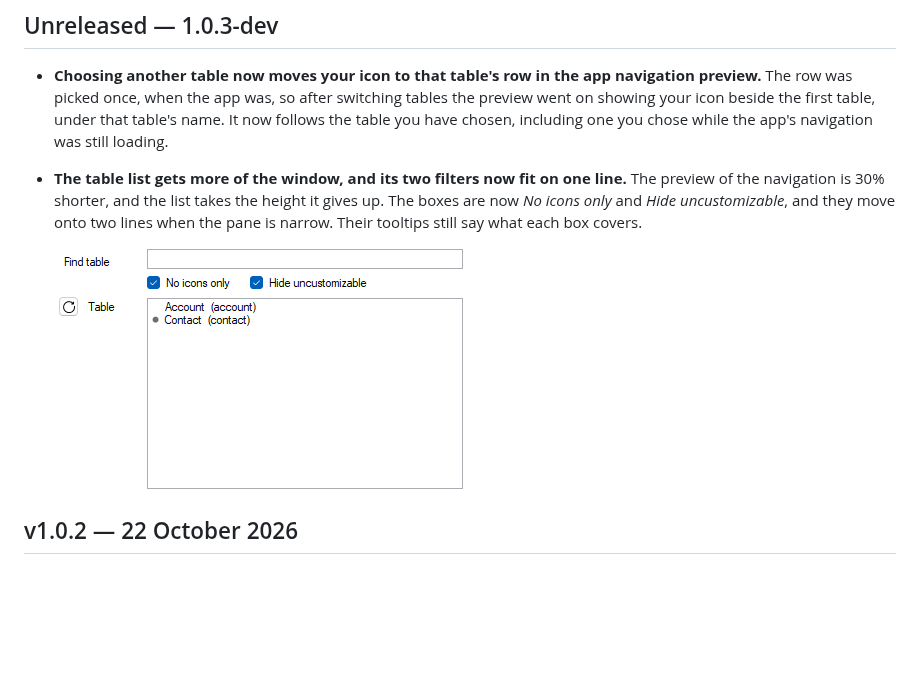
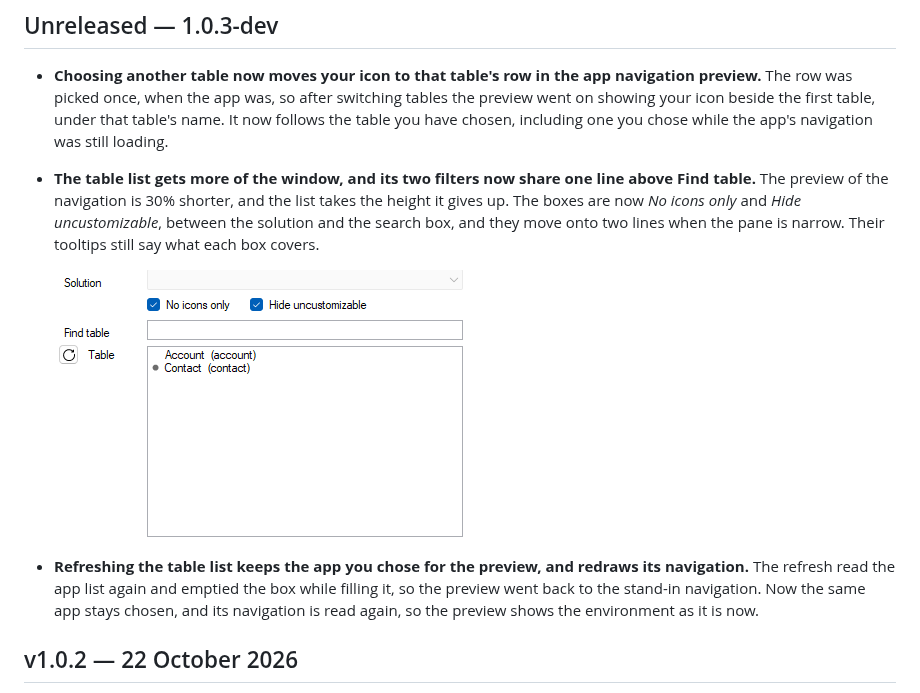
Before and after one commit to comentality/xrm-icons, a Markdown page: CHANGELOG.md, the part around the change. GitHub-like rendering; pictures changed too: docs/images/release/filters-one-line.png; blank space fills up the shorter version.

Commit message:
Note the filter row's new place and the kept app in the changelog
Co-Authored-By: Claude Opus 5.5 <noreply@anthropic.com>

```diff
--- a/CHANGELOG.md
+++ b/CHANGELOG.md
@@ -11,12 +11,18 @@ its own.
   showing your icon beside the first table, under that table's name. It now follows the table
   you have chosen, including one you chose while the app's navigation was still loading.
 
-- **The table list gets more of the window, and its two filters now fit on one line.** The
+- **The table list gets more of the window, and its two filters now share one line above Find table.** The
   preview of the navigation is 30% shorter, and the list takes the height it gives up. The
-  boxes are now *No icons only* and *Hide uncustomizable*, and they move onto two lines when
-  the pane is narrow. Their tooltips still say what each box covers.
+  boxes are now *No icons only* and *Hide uncustomizable*, between the solution and the search
+  box, and they move onto two lines when the pane is narrow. Their tooltips still say what
+  each box covers.
 
-  ![No icons only and Hide uncustomizable on one line, above a taller table list](https://raw.githubusercontent.com/comentality/xrm-icons/main/docs/images/release/filters-one-line.png)
+  ![No icons only and Hide uncustomizable on one line, under Solution and above Find table and a taller table list](https://raw.githubusercontent.com/comentality/xrm-icons/main/docs/images/release/filters-one-line.png)
+
+- **Refreshing the table list keeps the app you chose for the preview, and redraws its navigation.**
+  The refresh read the app list again and emptied the box while filling it, so the preview
+  went back to the stand-in navigation. Now the same app stays chosen, and its navigation is
+  read again, so the preview shows the environment as it is now.
 
 ## v1.0.2 — 22 October 2026
 
```
